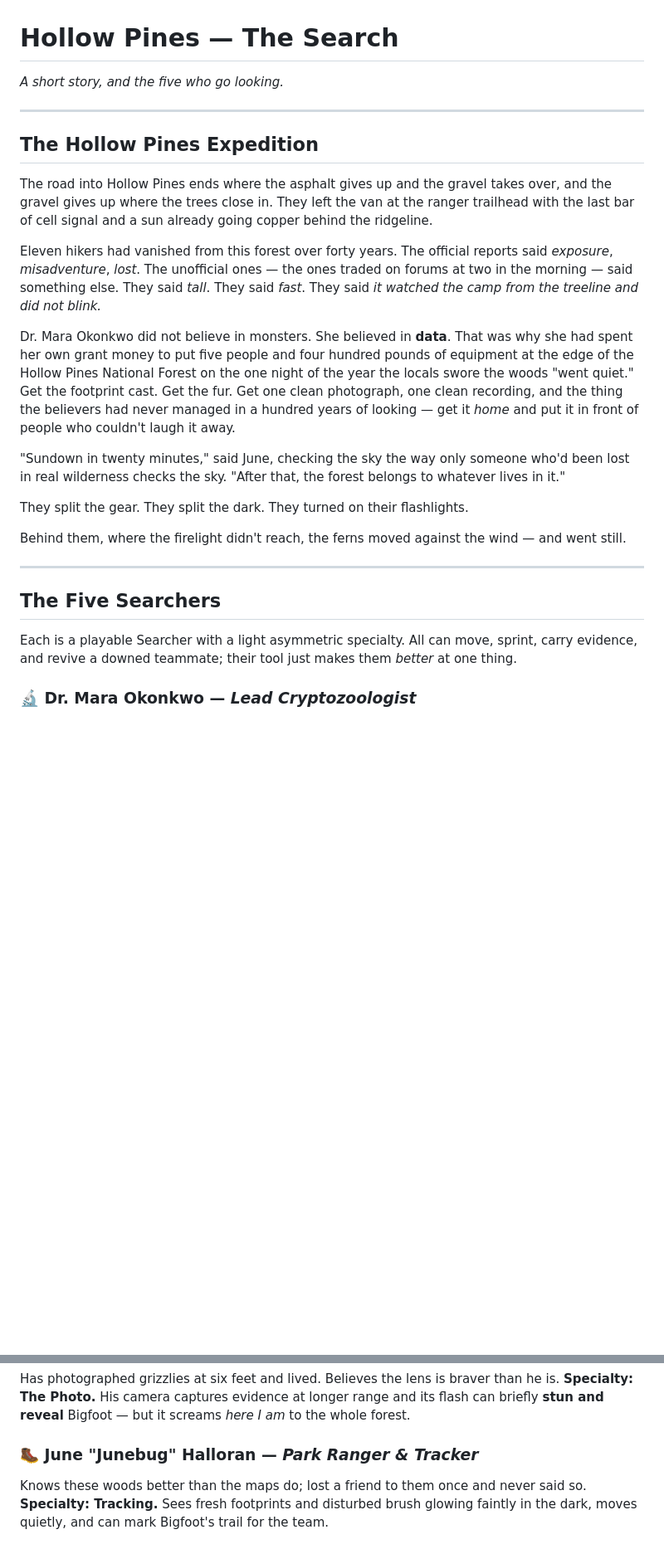
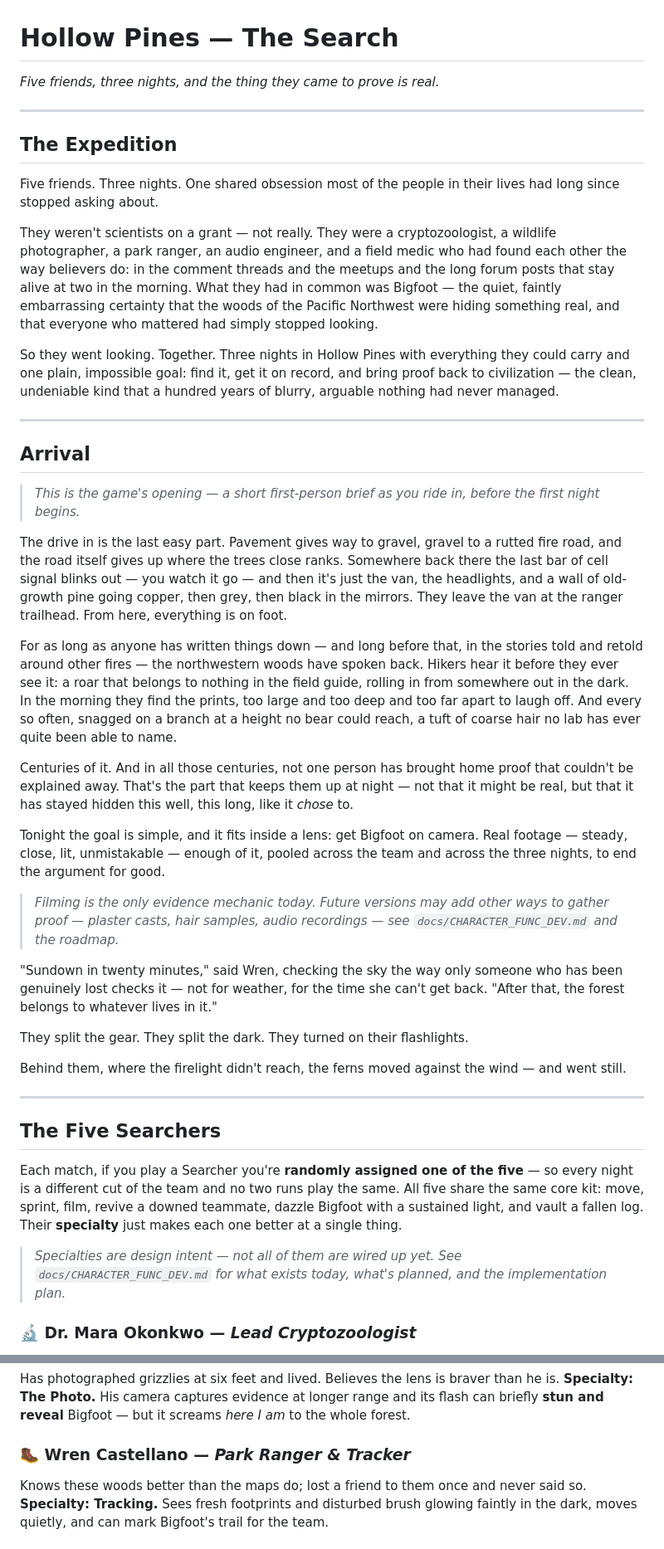
Before and after one commit to AlecMedice/improved-lamp, a Markdown page: docs/STORY.md, 2 parts joined by grey strips. Shown at 83% size. Rendered like a GitHub page; blank space fills up the shorter version.

```diff
--- a/docs/STORY.md
+++ b/docs/STORY.md
@@ -1,41 +1,73 @@
 # Hollow Pines — The Search
 
-*A short story, and the five who go looking.*
+*Five friends, three nights, and the thing they came to prove is real.*
 
 ---
 
-## The Hollow Pines Expedition
+## The Expedition
 
-The road into Hollow Pines ends where the asphalt gives up and the gravel takes over, and
-the gravel gives up where the trees close in. They left the van at the ranger trailhead with
-the last bar of cell signal and a sun already going copper behind the ridgeline.
+Five friends. Three nights. One shared obsession most of the people in their lives had long since
+stopped asking about.
 
-Eleven hikers had vanished from this forest over forty years. The official reports said
-*exposure*, *misadventure*, *lost*. The unofficial ones — the ones traded on forums at two
-in the morning — said something else. They said *tall*. They said *fast*. They said
-*it watched the camp from the treeline and did not blink.*
+They weren't scientists on a grant — not really. They were a cryptozoologist, a wildlife photographer,
+a park ranger, an audio engineer, and a field medic who had found each other the way believers do: in
+the comment threads and the meetups and the long forum posts that stay alive at two in the morning. What
+they had in common was Bigfoot — the quiet, faintly embarrassing certainty that the woods of the Pacific
+Northwest were hiding something real, and that everyone who mattered had simply stopped looking.
 
-Dr. Mara Okonkwo did not believe in monsters. She believed in **data**. That was why she
-had spent her own grant money to put five people and four hundred pounds of equipment at the
-edge of the Hollow Pines National Forest on the one night of the year the locals swore the
-woods "went quiet." Get the footprint cast. Get the fur. Get one clean photograph, one clean
-recording, and the thing the believers had never managed in a hundred years of looking — get
-it *home* and put it in front of people who couldn't laugh it away.
+So they went looking. Together. Three nights in Hollow Pines with everything they could carry and one
+plain, impossible goal: find it, get it on record, and bring proof back to civilization — the clean,
+undeniable kind that a hundred years of blurry, arguable nothing had never managed.
 
-"Sundown in twenty minutes," said June, checking the sky the way only someone who'd been lost
-in real wilderness checks the sky. "After that, the forest belongs to whatever lives in it."
+---
+
+## Arrival
+
+> *This is the game's opening — a short first-person brief as you ride in, before the first night begins.*
+
+The drive in is the last easy part. Pavement gives way to gravel, gravel to a rutted fire road, and the
+road itself gives up where the trees close ranks. Somewhere back there the last bar of cell signal blinks
+out — you watch it go — and then it's just the van, the headlights, and a wall of old-growth pine going
+copper, then grey, then black in the mirrors. They leave the van at the ranger trailhead. From here,
+everything is on foot.
+
+For as long as anyone has written things down — and long before that, in the stories told and retold
+around other fires — the northwestern woods have spoken back. Hikers hear it before they ever see it: a
+roar that belongs to nothing in the field guide, rolling in from somewhere out in the dark. In the
+morning they find the prints, too large and too deep and too far apart to laugh off. And every so often,
+snagged on a branch at a height no bear could reach, a tuft of coarse hair no lab has ever quite been
+able to name.
+
+Centuries of it. And in all those centuries, not one person has brought home proof that couldn't be
+explained away. That's the part that keeps them up at night — not that it might be real, but that it has
+stayed hidden this well, this long, like it *chose* to.
+
+Tonight the goal is simple, and it fits inside a lens: get Bigfoot on camera. Real footage — steady,
+close, lit, unmistakable — enough of it, pooled across the team and across the three nights, to end the
+argument for good.
+
+> *Filming is the only evidence mechanic today. Future versions may add other ways to gather proof —
+> plaster casts, hair samples, audio recordings — see `docs/CHARACTER_FUNC_DEV.md` and the roadmap.*
+
+"Sundown in twenty minutes," said Wren, checking the sky the way only someone who has been genuinely lost
+checks it — not for weather, for the time she can't get back. "After that, the forest belongs to whatever
+lives in it."
 
 They split the gear. They split the dark. They turned on their flashlights.
 
-Behind them, where the firelight didn't reach, the ferns moved against the wind — and went
-still.
+Behind them, where the firelight didn't reach, the ferns moved against the wind — and went still.
 
 ---
 
 ## The Five Searchers
 
-Each is a playable Searcher with a light asymmetric specialty. All can move, sprint, carry
-evidence, and revive a downed teammate; their tool just makes them *better* at one thing.
+Each match, if you play a Searcher you're **randomly assigned one of the five** — so every night is a
+different cut of the team and no two runs play the same. All five share the same core kit: move, sprint,
+film, revive a downed teammate, dazzle Bigfoot with a sustained light, and vault a fallen log. Their
+**specialty** just makes each one better at a single thing.
+
+> *Specialties are design intent — not all of them are wired up yet. See `docs/CHARACTER_FUNC_DEV.md`
+> for what exists today, what's planned, and the implementation plan.*
 
 ### 🔬 Dr. Mara Okonkwo — *Lead Cryptozoologist*
 Calm, exacting, the one who keeps the team from bolting. **Specialty: Analysis.** Collects and
@@ -47,7 +79,7 @@ Has photographed grizzlies at six feet and lived. Believes the lens is braver th
 **Specialty: The Photo.** His camera captures evidence at longer range and its flash can briefly
 **stun and reveal** Bigfoot — but it screams *here I am* to the whole forest.
 
-### 🥾 June "Junebug" Halloran — *Park Ranger & Tracker*
+### 🥾 Wren Castellano — *Park Ranger & Tracker*
 Knows these woods better than the maps do; lost a friend to them once and never said so.
 **Specialty: Tracking.** Sees fresh footprints and disturbed brush glowing faintly in the dark,
 moves quietly, and can mark Bigfoot's trail for the team.
```
Also changed, not shown: other parts of docs/STORY.md (+21 -5 lines), docs/CHARACTER_FUNC_DEV.md (added, +129 -0 lines).
